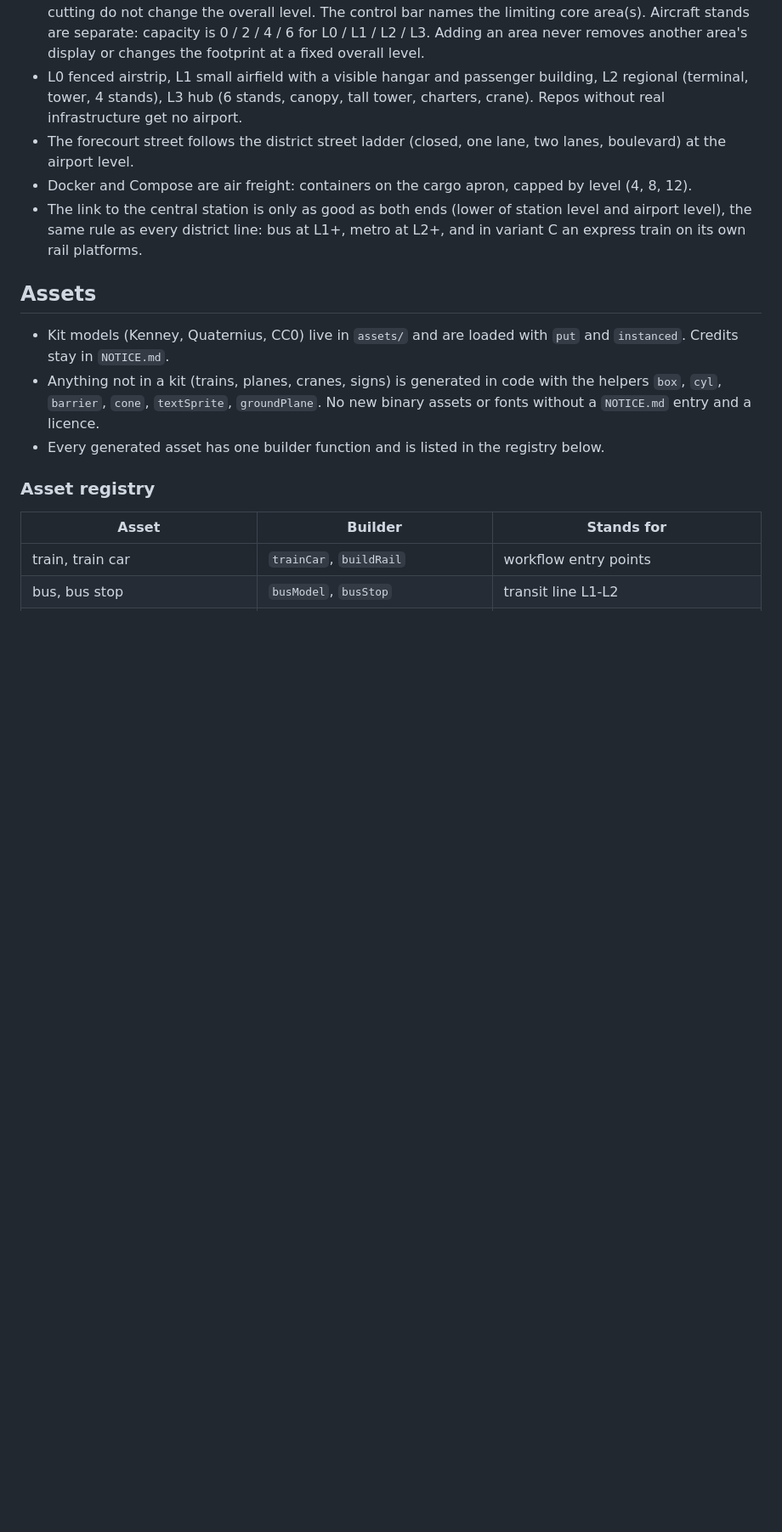
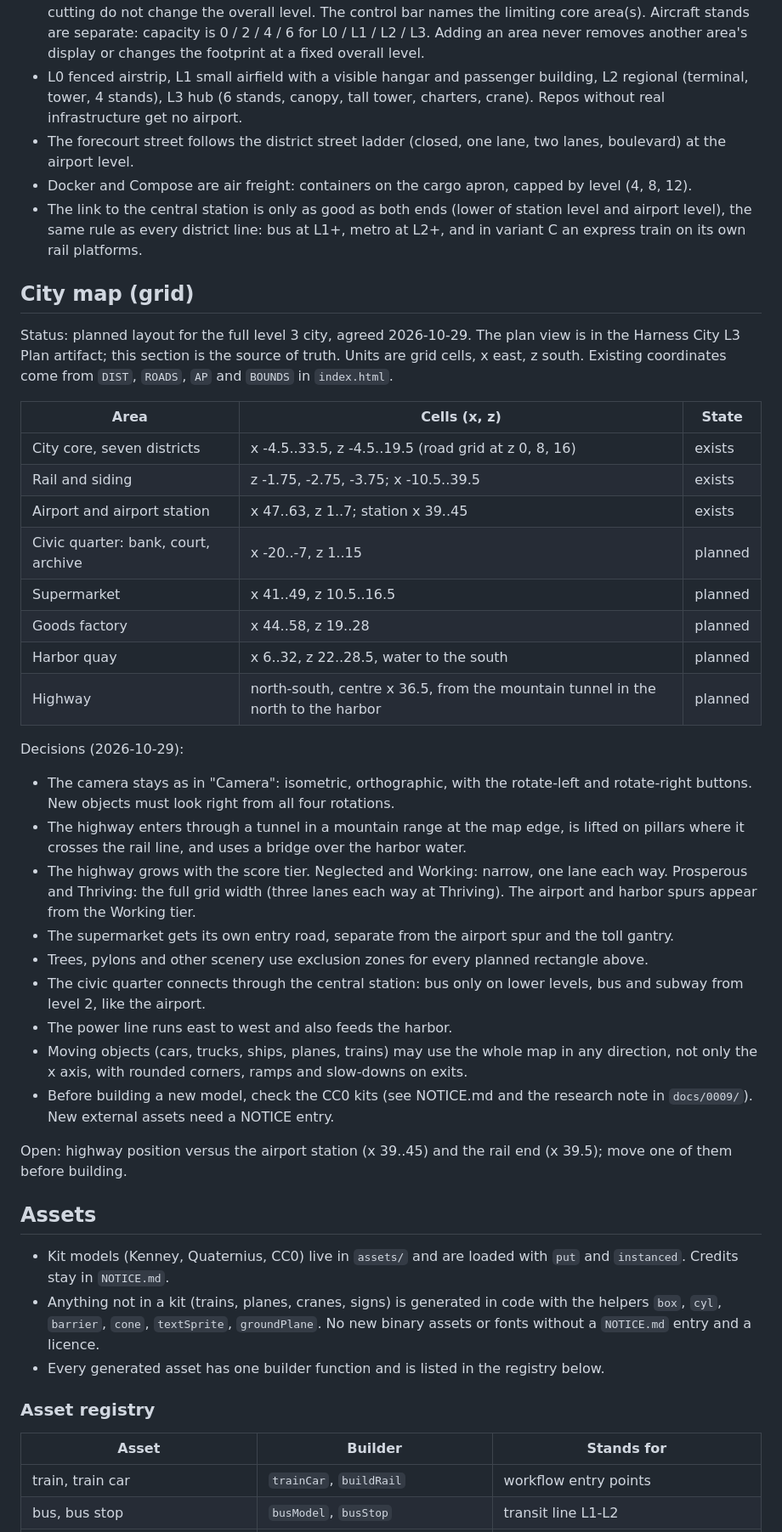
Before and after one commit to andz-dev/agent-harness, a Markdown page: apps/harness-city/DESIGN.md, the part around one of its changes. Shown at 85% size. Rendered like a GitHub page; blank space fills up the shorter version.

```diff
--- a/apps/harness-city/DESIGN.md
+++ b/apps/harness-city/DESIGN.md
@@ -111,6 +111,45 @@ Status: **prototype** inside the real city, enabled with `?airport` (or the stan
   airport level), the same rule as every district line: bus at L1+, metro at L2+, and in variant C an
   express train on its own rail platforms.
 
+## City map (grid)
+
+Status: planned layout for the full level 3 city, agreed 2026-10-29. The plan view is in the
+Harness City L3 Plan artifact; this section is the source of truth. Units are grid cells,
+x east, z south. Existing coordinates come from `DIST`, `ROADS`, `AP` and `BOUNDS` in `index.html`.
+
+| Area | Cells (x, z) | State |
+|---|---|---|
+| City core, seven districts | x -4.5..33.5, z -4.5..19.5 (road grid at z 0, 8, 16) | exists |
+| Rail and siding | z -1.75, -2.75, -3.75; x -10.5..39.5 | exists |
+| Airport and airport station | x 47..63, z 1..7; station x 39..45 | exists |
+| Civic quarter: bank, court, archive | x -20..-7, z 1..15 | planned |
+| Supermarket | x 41..49, z 10.5..16.5 | planned |
+| Goods factory | x 44..58, z 19..28 | planned |
+| Harbor quay | x 6..32, z 22..28.5, water to the south | planned |
+| Highway | north-south, centre x 36.5, from the mountain tunnel in the north to the harbor | planned |
+
+Decisions (2026-10-29):
+
+* The camera stays as in "Camera": isometric, orthographic, with the rotate-left and
+  rotate-right buttons. New objects must look right from all four rotations.
+* The highway enters through a tunnel in a mountain range at the map edge, is lifted on
+  pillars where it crosses the rail line, and uses a bridge over the harbor water.
+* The highway grows with the score tier. Neglected and Working: narrow, one lane each way.
+  Prosperous and Thriving: the full grid width (three lanes each way at Thriving). The airport
+  and harbor spurs appear from the Working tier.
+* The supermarket gets its own entry road, separate from the airport spur and the toll gantry.
+* Trees, pylons and other scenery use exclusion zones for every planned rectangle above.
+* The civic quarter connects through the central station: bus only on lower levels, bus and
+  subway from level 2, like the airport.
+* The power line runs east to west and also feeds the harbor.
+* Moving objects (cars, trucks, ships, planes, trains) may use the whole map in any direction,
+  not only the x axis, with rounded corners, ramps and slow-downs on exits.
+* Before building a new model, check the CC0 kits (see NOTICE.md and the research note in
+  `docs/0009/`). New external assets need a NOTICE entry.
+
+Open: highway position versus the airport station (x 39..45) and the rail end (x 39.5);
+move one of them before building.
+
 ## Assets
 
 * Kit models (Kenney, Quaternius, CC0) live in `assets/` and are loaded with `put` and
```
Also changed, not shown: other parts of apps/harness-city/DESIGN.md (+1 -1 lines), docs/0009/Asset-Research.md (added, +32 -0 lines), docs/README.md (+1 -1 lines).
